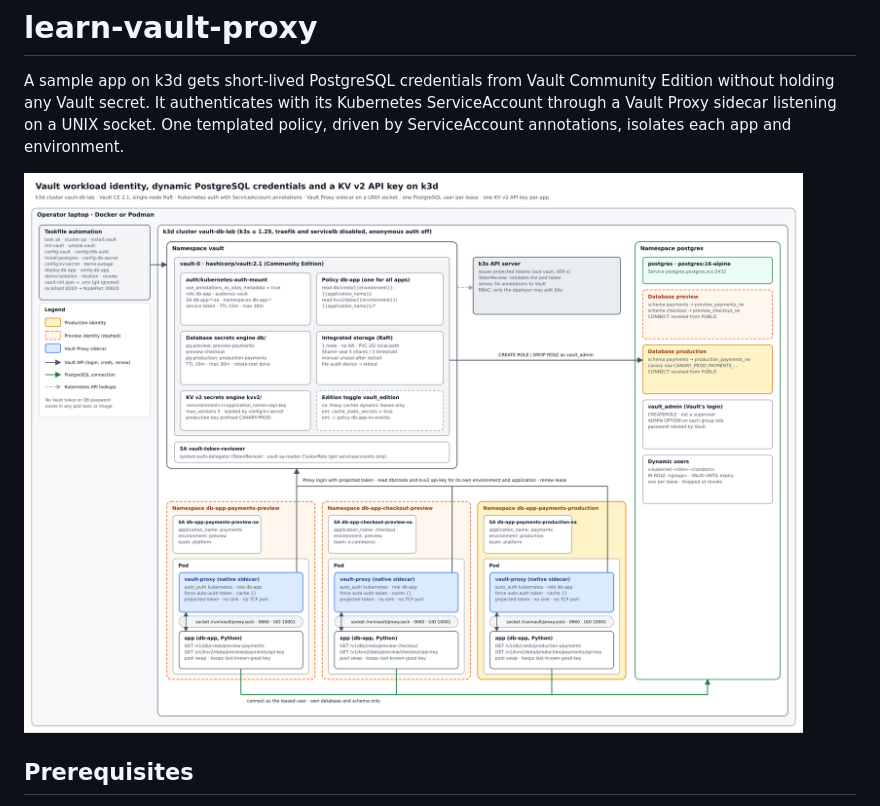
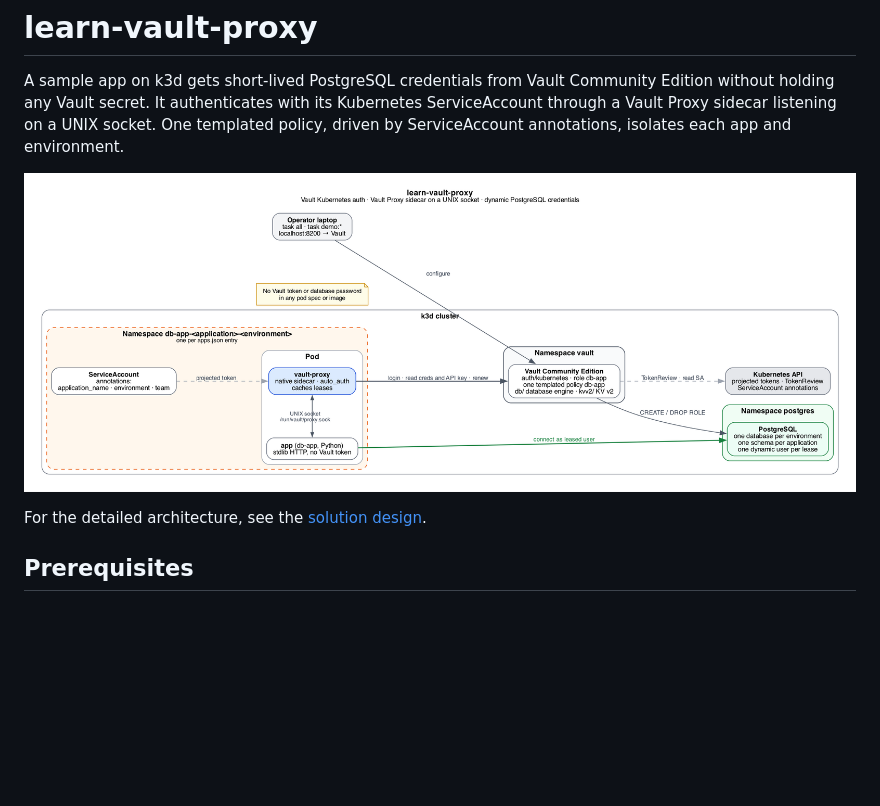
Before and after one commit to nhsy-hcp/learn-vault-proxy, a Markdown page: README.md, the part around the change. Rendered like a GitHub page; pictures changed too: docs/images/overview.png (added); blank space fills up the shorter version.

Commit message:
docs: add generated overview diagram to readme

```diff
--- a/README.md
+++ b/README.md
@@ -4,7 +4,9 @@ A sample app on k3d gets short-lived PostgreSQL credentials from Vault Community
 secret. It authenticates with its Kubernetes ServiceAccount through a Vault Proxy sidecar listening on a UNIX socket.
 One templated policy, driven by ServiceAccount annotations, isolates each app and environment.
 
-![Architecture](docs/images/architecture.png)
+![Overview](docs/images/overview.png)
+
+For the detailed architecture, see the [solution design](docs/solution-design.md).
 
 ## Prerequisites
 
```
Also changed, not shown: AGENTS.md (+1 -0 lines), docs/solution-design.md (+3 -2 lines), 2 other files.
